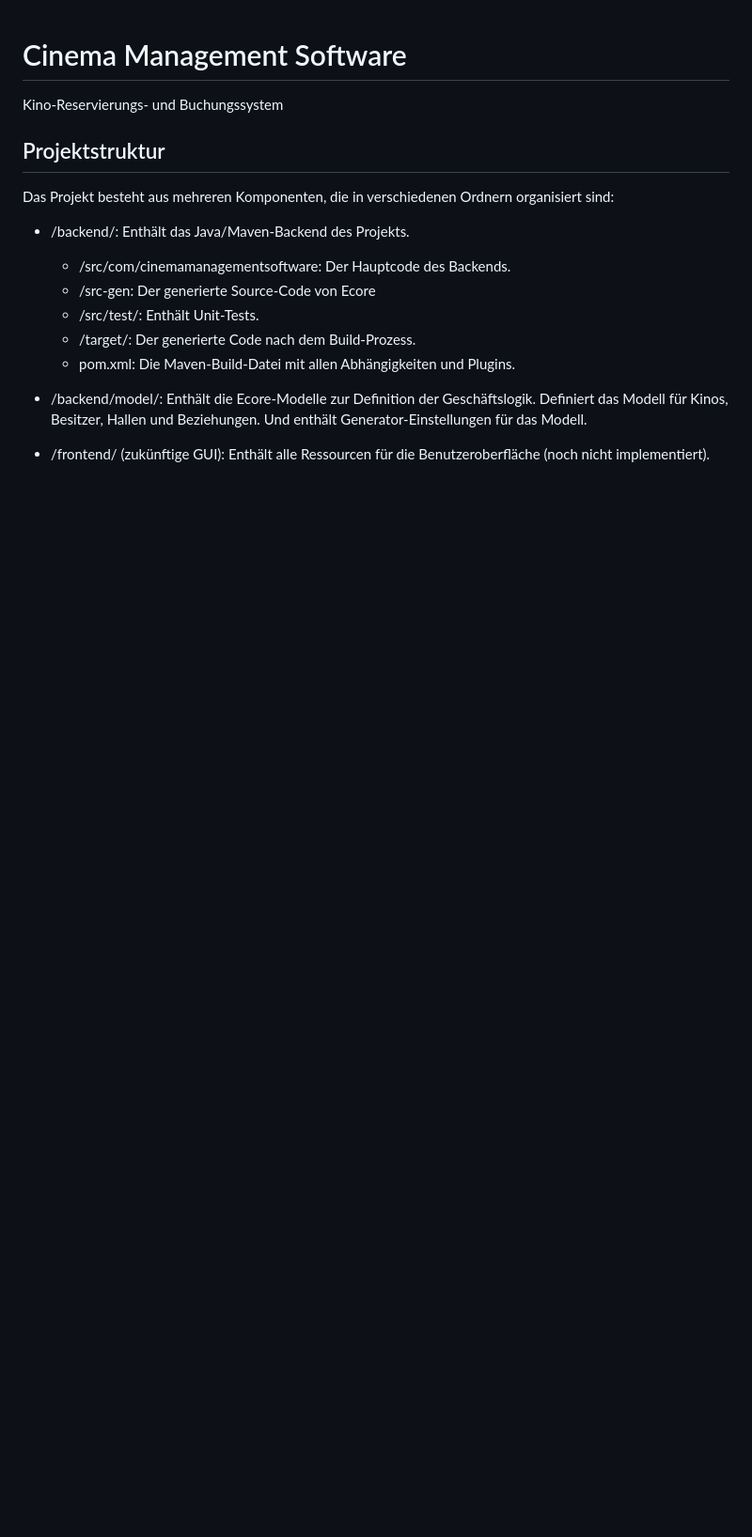
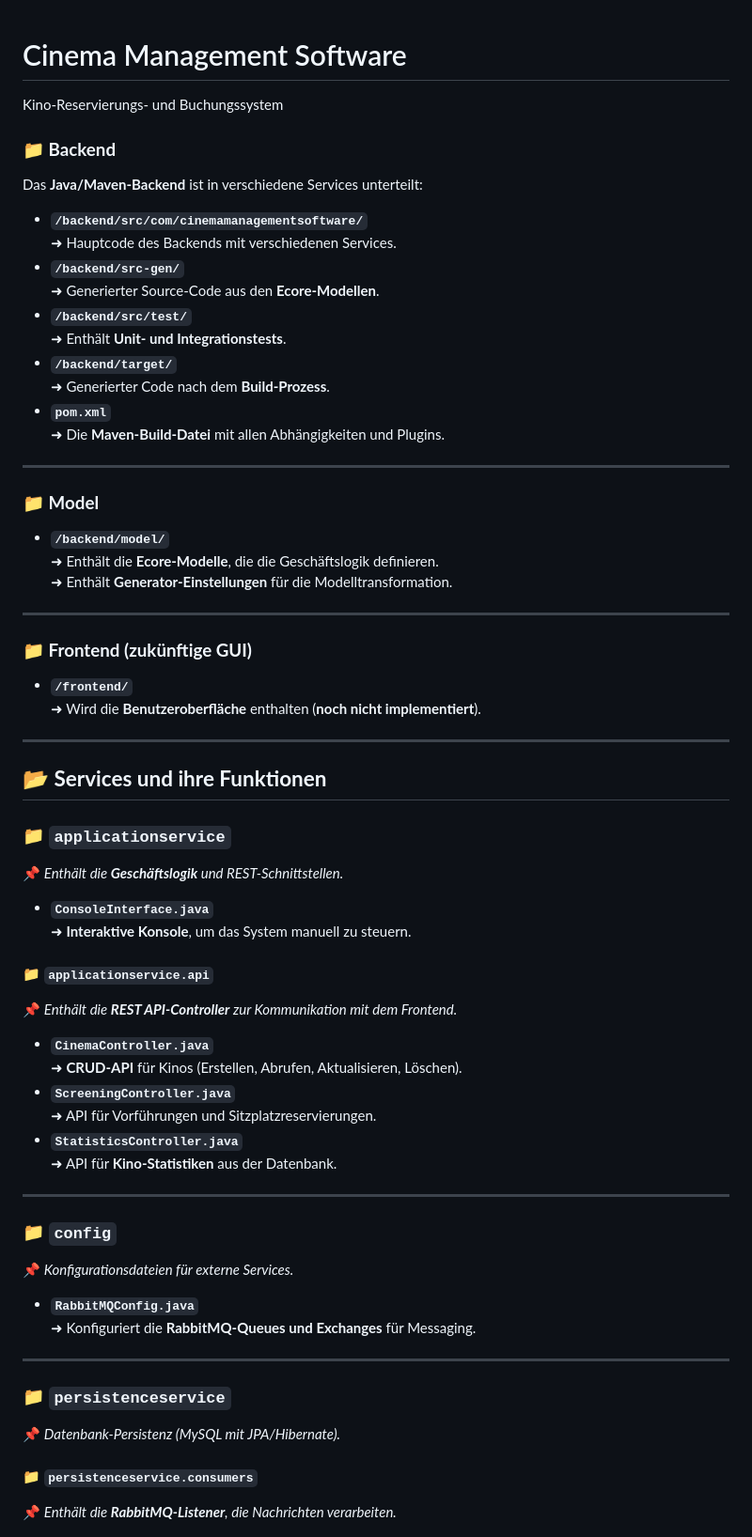
Before and after one commit to dlbuchholz/cinema-management-software, a Markdown page: README.md, the part around one of its changes. Shown at 94% size. Rendered like a GitHub page; blank space fills up the shorter version.

```diff
--- a/README.md
+++ b/README.md
@@ -2,15 +2,66 @@
 
 Kino-Reservierungs- und Buchungssystem
 
-## Projektstruktur
+### **📁 Backend**
+Das **Java/Maven-Backend** ist in verschiedene Services unterteilt:
 
-Das Projekt besteht aus mehreren Komponenten, die in verschiedenen Ordnern organisiert sind:
-- /backend/: Enthält das Java/Maven-Backend des Projekts.
-  - /src/com/cinemamanagementsoftware: Der Hauptcode des Backends.
-  - /src-gen: Der generierte Source-Code von Ecore
-  - /src/test/: Enthält Unit-Tests.
-  - /target/: Der generierte Code nach dem Build-Prozess.
-  - pom.xml: Die Maven-Build-Datei mit allen Abhängigkeiten und Plugins.
+- **`/backend/src/com/cinemamanagementsoftware/`**
+  ➜ Hauptcode des Backends mit verschiedenen Services.
+- **`/backend/src-gen/`**
+  ➜ Generierter Source-Code aus den **Ecore-Modellen**.
+- **`/backend/src/test/`**
+  ➜ Enthält **Unit- und Integrationstests**.
+- **`/backend/target/`**
+  ➜ Generierter Code nach dem **Build-Prozess**.
+- **`pom.xml`**
+  ➜ Die **Maven-Build-Datei** mit allen Abhängigkeiten und Plugins.
 
-- /backend/model/: Enthält die Ecore-Modelle zur Definition der Geschäftslogik. Definiert das Modell für Kinos, Besitzer, Hallen und Beziehungen. Und enthält Generator-Einstellungen für das Modell.
-- /frontend/ (zukünftige GUI): Enthält alle Ressourcen für die Benutzeroberfläche (noch nicht implementiert).
+---
+
+### **📁 Model**
+- **`/backend/model/`**
+  ➜ Enthält die **Ecore-Modelle**, die die Geschäftslogik definieren.
+  ➜ Enthält **Generator-Einstellungen** für die Modelltransformation.
+
+---
+
+### **📁 Frontend (zukünftige GUI)**
+- **`/frontend/`**
+  ➜ Wird die **Benutzeroberfläche** enthalten (**noch nicht implementiert**).
+
+---
+
+## **📂 Services und ihre Funktionen**
+
+### **📁 `applicationservice`**
+📌 _Enthält die **Geschäftslogik** und REST-Schnittstellen._
+
+- **`ConsoleInterface.java`**
+  ➜ **Interaktive Konsole**, um das System manuell zu steuern.
+
+#### **📁 `applicationservice.api`**
+📌 _Enthält die **REST API-Controller** zur Kommunikation mit dem Frontend._
+
+- **`CinemaController.java`**
+  ➜ **CRUD-API** für Kinos (Erstellen, Abrufen, Aktualisieren, Löschen).
+- **`ScreeningController.java`**
+  ➜ API für Vorführungen und Sitzplatzreservierungen.
+- **`StatisticsController.java`**
+  ➜ API für **Kino-Statistiken** aus der Datenbank.
+
+---
+
+### **📁 `config`**
+📌 _Konfigurationsdateien für externe Services._
+
+- **`RabbitMQConfig.java`**
+  ➜ Konfiguriert die **RabbitMQ-Queues und Exchanges** für Messaging.
+
+---
+
+### **📁 `persistenceservice`**
+📌 _Datenbank-Persistenz (MySQL mit JPA/Hibernate)._
+
+#### **📁 `persistenceservice.consumers`**
+📌 _Enthält die **RabbitMQ-Listener**, die Nachrichten verarbeiten._
+
```
Also changed, not shown: other parts of README.md (+93 -0 lines).
